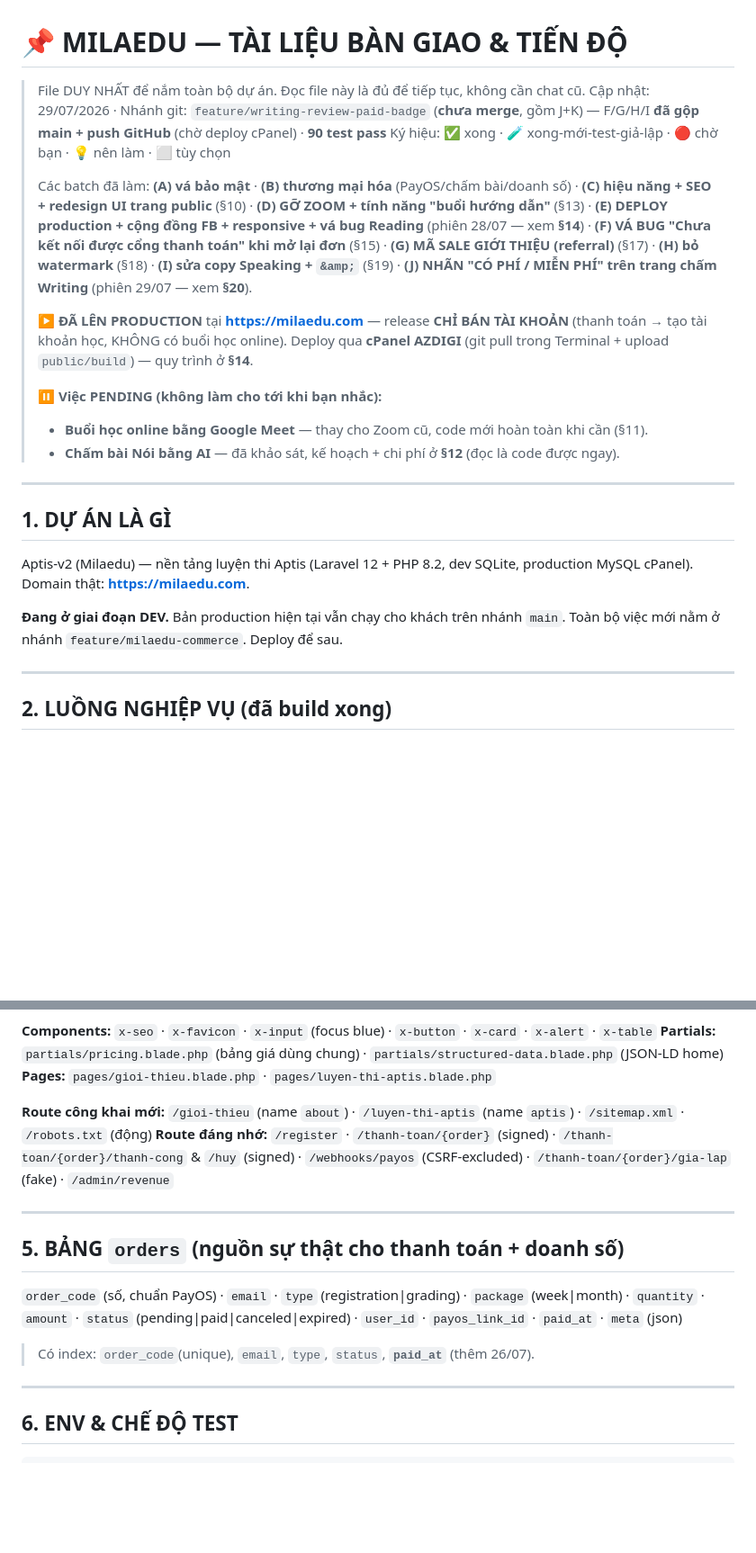
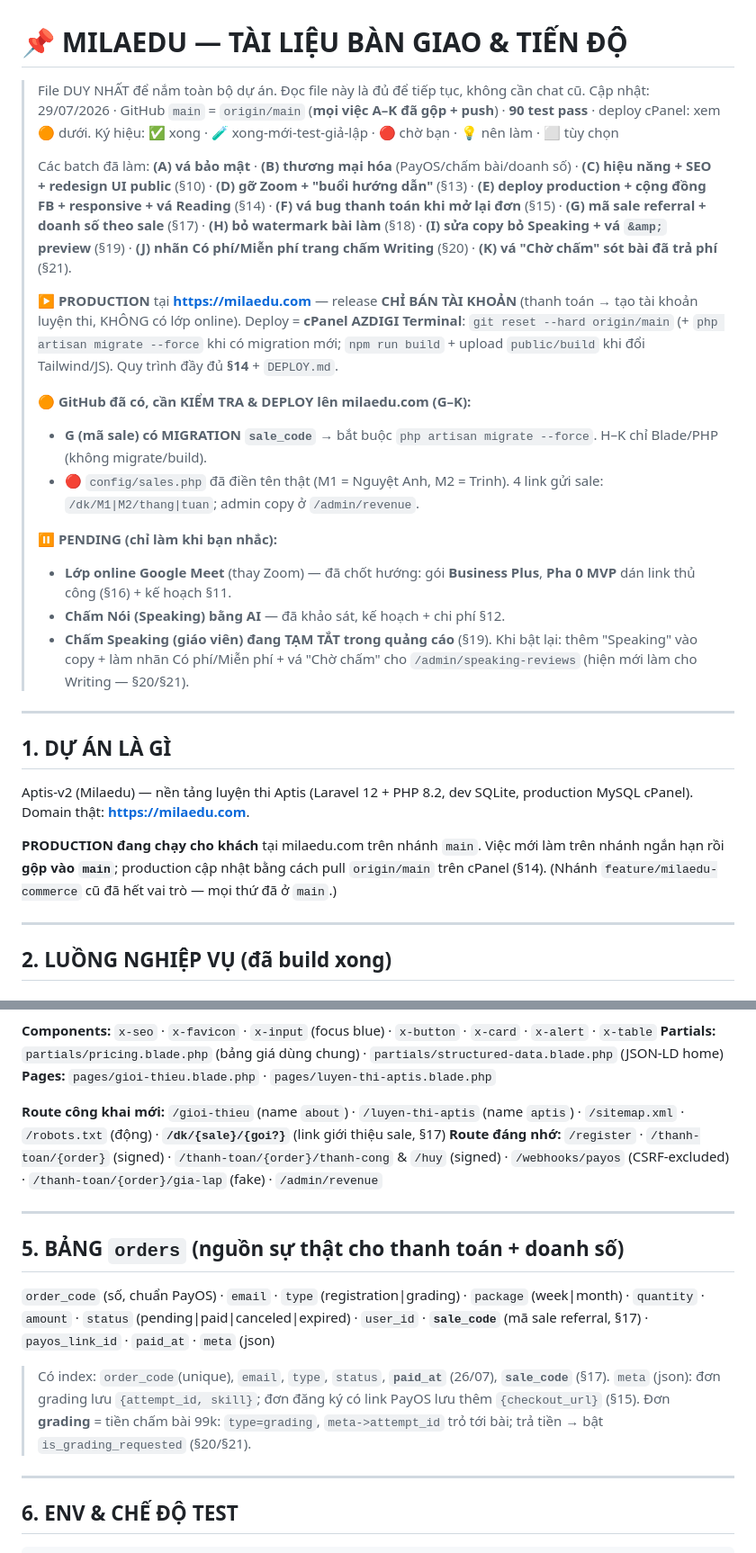
Before and after one commit to iamvancuong/aptis-v2, a Markdown page: TIEN_DO.md, 2 parts joined by grey strips. Shown at 90% size. Drawn GitHub-style; blank space fills up the shorter version.

Commit message:
Cập nhật TIEN_DO: đồng bộ trạng thái A–K, deploy, kiến trúc
Header phản ánh đúng hiện tại (main = origin/main đã có A–K, 90 test, mục cần
deploy G–K + migrate sale). Sửa §1 (bỏ mô tả "giai đoạn DEV/feature branch"
lỗi thời), §4 (thêm config/sales, Support/Sales, WritingReviewController,
route /dk, ghi chú watermark đã gỡ), §5 (cột sale_code + giải thích meta/đơn
grading), §6 (90 test), §7 (thêm F–K), §9 (đánh dấu buổi hướng dẫn đã hủy +
chốt mã sale + Speaking tạm tắt).

Co-Authored-By: Claude Opus 4.8 <noreply@anthropic.com>

```diff
--- a/TIEN_DO.md
+++ b/TIEN_DO.md
@@ -1,23 +1,27 @@
 # 📌 MILAEDU — TÀI LIỆU BÀN GIAO & TIẾN ĐỘ
 
 > File DUY NHẤT để nắm toàn bộ dự án. Đọc file này là đủ để tiếp tục, không cần chat cũ.
-> Cập nhật: 29/07/2026 · Nhánh git: `feature/writing-review-paid-badge` (**chưa merge**, gồm J+K) — F/G/H/I **đã gộp main + push GitHub** (chờ deploy cPanel) · **90 test pass**
+> Cập nhật: 29/07/2026 · GitHub `main` = `origin/main` (**mọi việc A–K đã gộp + push**) · **90 test pass** · deploy cPanel: xem 🟠 dưới.
 > Ký hiệu: ✅ xong · 🧪 xong-mới-test-giả-lập · 🔴 chờ bạn · 💡 nên làm · ⬜ tùy chọn
 >
 > Các batch đã làm: **(A) vá bảo mật** · **(B) thương mại hóa** (PayOS/chấm bài/doanh số) ·
-> **(C) hiệu năng + SEO + redesign UI trang public** (§10) ·
-> **(D) GỠ ZOOM + tính năng "buổi hướng dẫn"** (§13) ·
-> **(E) DEPLOY production + cộng đồng FB + responsive + vá bug Reading** (phiên 28/07 — xem **§14**) ·
-> **(F) VÁ BUG "Chưa kết nối được cổng thanh toán" khi mở lại đơn** (§15) ·
-> **(G) MÃ SALE GIỚI THIỆU (referral)** (§17) · **(H) bỏ watermark** (§18) · **(I) sửa copy Speaking + `&amp;`** (§19) ·
-> **(J) NHÃN "CÓ PHÍ / MIỄN PHÍ" trên trang chấm Writing** (phiên 29/07 — xem **§20**).
+> **(C) hiệu năng + SEO + redesign UI public** (§10) · **(D) gỡ Zoom + "buổi hướng dẫn"** (§13) ·
+> **(E) deploy production + cộng đồng FB + responsive + vá Reading** (§14) ·
+> **(F) vá bug thanh toán khi mở lại đơn** (§15) · **(G) mã sale referral + doanh số theo sale** (§17) ·
+> **(H) bỏ watermark bài làm** (§18) · **(I) sửa copy bỏ Speaking + vá `&amp;` preview** (§19) ·
+> **(J) nhãn Có phí/Miễn phí trang chấm Writing** (§20) · **(K) vá "Chờ chấm" sót bài đã trả phí** (§21).
 >
-> ▶️ **ĐÃ LÊN PRODUCTION** tại **https://milaedu.com** — release **CHỈ BÁN TÀI KHOẢN** (thanh toán → tạo tài khoản học,
-> KHÔNG có buổi học online). Deploy qua **cPanel AZDIGI** (git pull trong Terminal + upload `public/build`) — quy trình ở **§14**.
+> ▶️ **PRODUCTION** tại **https://milaedu.com** — release **CHỈ BÁN TÀI KHOẢN** (thanh toán → tạo tài khoản luyện thi, KHÔNG có lớp online).
+> Deploy = **cPanel AZDIGI Terminal**: `git reset --hard origin/main` (+ `php artisan migrate --force` khi có migration mới; `npm run build` + upload `public/build` khi đổi Tailwind/JS). Quy trình đầy đủ **§14** + `DEPLOY.md`.
 >
-> ⏸️ **Việc PENDING (không làm cho tới khi bạn nhắc):**
-> - **Buổi học online bằng Google Meet** — thay cho Zoom cũ, code mới hoàn toàn khi cần (§11).
-> - **Chấm bài Nói bằng AI** — đã khảo sát, kế hoạch + chi phí ở **§12** (đọc là code được ngay).
+> 🟠 **GitHub đã có, cần KIỂM TRA & DEPLOY lên milaedu.com (G–K):**
+> - **G (mã sale) có MIGRATION `sale_code`** → bắt buộc `php artisan migrate --force`. H–K chỉ Blade/PHP (không migrate/build).
+> - 🔴 `config/sales.php` đã điền tên thật (M1 = Nguyệt Anh, M2 = Trinh). 4 link gửi sale: `/dk/M1|M2/thang|tuan`; admin copy ở `/admin/revenue`.
+>
+> ⏸️ **PENDING (chỉ làm khi bạn nhắc):**
+> - **Lớp online Google Meet** (thay Zoom) — đã chốt hướng: gói **Business Plus**, **Pha 0 MVP** dán link thủ công (§16) + kế hoạch §11.
+> - **Chấm Nói (Speaking) bằng AI** — đã khảo sát, kế hoạch + chi phí §12.
+> - **Chấm Speaking (giáo viên) đang TẠM TẮT trong quảng cáo** (§19). Khi bật lại: thêm "Speaking" vào copy + làm nhãn Có phí/Miễn phí + vá "Chờ chấm" cho `/admin/speaking-reviews` (hiện mới làm cho Writing — §20/§21).
 
 ---
 
@@ -25,7 +29,7 @@
 Aptis-v2 (Milaedu) — nền tảng luyện thi Aptis (Laravel 12 + PHP 8.2, dev SQLite, production MySQL cPanel).
 Domain thật: **https://milaedu.com**.
 
-**Đang ở giai đoạn DEV.** Bản production hiện tại vẫn chạy cho khách trên nhánh `main`. Toàn bộ việc mới nằm ở nhánh `feature/milaedu-commerce`. Deploy để sau.
+**PRODUCTION đang chạy cho khách** tại milaedu.com trên nhánh `main`. Việc mới làm trên nhánh ngắn hạn rồi **gộp vào `main`**; production cập nhật bằng cách pull `origin/main` trên cPanel (§14). (Nhánh `feature/milaedu-commerce` cũ đã hết vai trò — mọi thứ đã ở `main`.)
 
 ---
 
@@ -96,15 +103,17 @@ doanh thu CHẤM BÀI để **riêng 100% Cô Dung**. Không thuế. Lọc theo
 **Partials:** `partials/pricing.blade.php` (bảng giá dùng chung) · `partials/structured-data.blade.php` (JSON-LD home)
 **Pages:** `pages/gioi-thieu.blade.php` · `pages/luyen-thi-aptis.blade.php`
 
-**Route công khai mới:** `/gioi-thieu` (name `about`) · `/luyen-thi-aptis` (name `aptis`) · `/sitemap.xml` · `/robots.txt` (động)
+**Route công khai mới:** `/gioi-thieu` (name `about`) · `/luyen-thi-aptis` (name `aptis`) · `/sitemap.xml` · `/robots.txt` (động) · **`/dk/{sale}/{goi?}`** (link giới thiệu sale, §17)
 **Route đáng nhớ:** `/register` · `/thanh-toan/{order}` (signed) · `/thanh-toan/{order}/thanh-cong` & `/huy` (signed) · `/webhooks/payos` (CSRF-excluded) · `/thanh-toan/{order}/gia-lap` (fake) · `/admin/revenue`
 
 ---
 
 ## 5. BẢNG `orders` (nguồn sự thật cho thanh toán + doanh số)
 `order_code` (số, chuẩn PayOS) · `email` · `type` (registration|grading) · `package` (week|month) ·
-`quantity` · `amount` · `status` (pending|paid|canceled|expired) · `user_id` · `payos_link_id` · `paid_at` · `meta` (json)
-> Có index: `order_code`(unique), `email`, `type`, `status`, **`paid_at`** (thêm 26/07).
+`quantity` · `amount` · `status` (pending|paid|canceled|expired) · `user_id` · **`sale_code`** (mã sale referral, §17) · `payos_link_id` · `paid_at` · `meta` (json)
+> Có index: `order_code`(unique), `email`, `type`, `status`, **`paid_at`** (26/07), **`sale_code`** (§17).
+> `meta` (json): đơn grading lưu `{attempt_id, skill}`; đơn đăng ký có link PayOS lưu thêm `{checkout_url}` (§15).
+> Đơn **grading** = tiền chấm bài 99k: `type=grading`, `meta->attempt_id` trỏ tới bài; trả tiền → bật `is_grading_requested` (§20/§21).
 
 ---
 
```
Also changed, not shown: other parts of TIEN_DO.md (+13 -7 lines).
